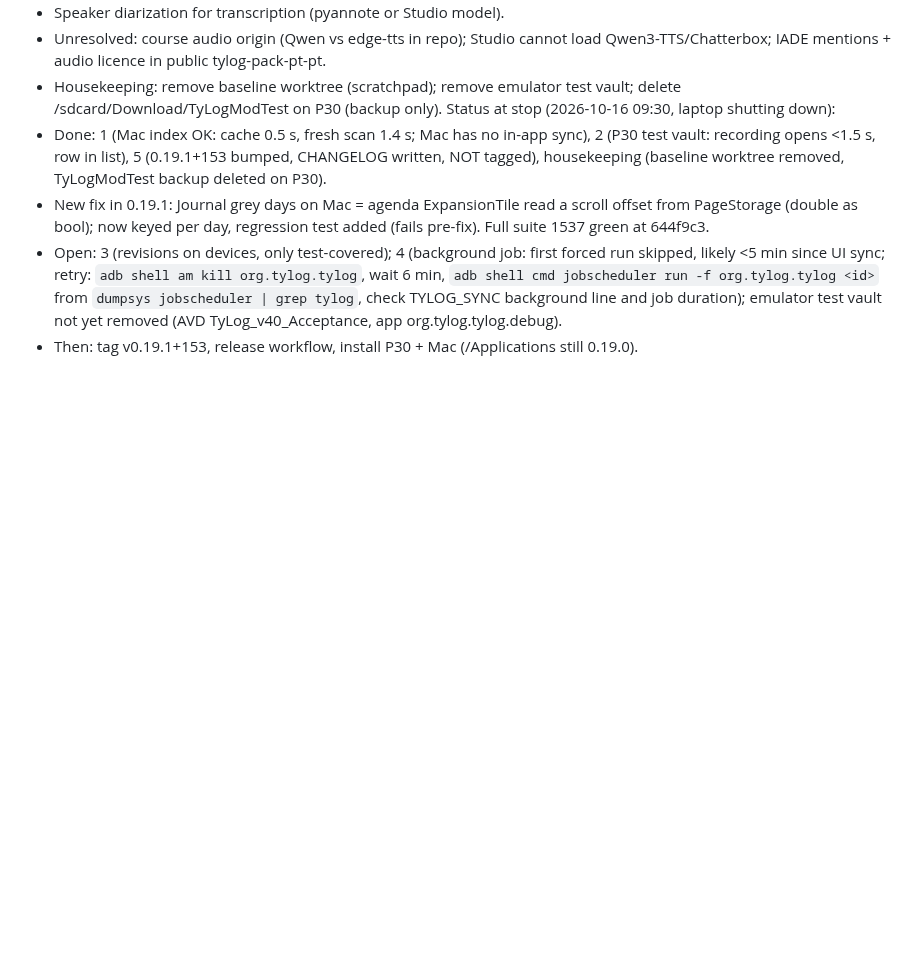
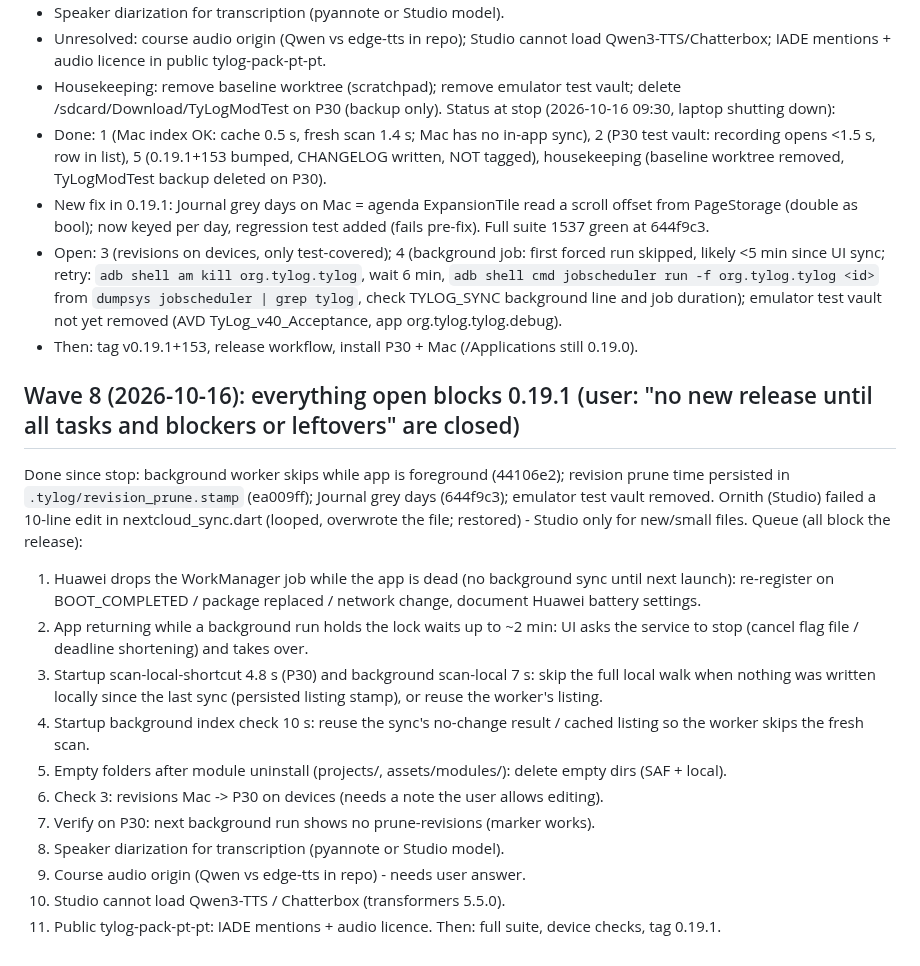
Before and after one commit to berlogabob/TypstSeq, a Markdown page: docs/plans/activity-plan.md, the part around the change. GitHub-like rendering; blank space fills up the shorter version.

Commit message:
Activity plan: Wave 8 queue, all open items block 0.19.1
Co-Authored-By: Claude Opus 5.5 <noreply@anthropic.com>
Claude-Session: https://claude.ai/code/session_01Sv57Th9HxdsmNR6cxsS1Uv

```diff
--- a/docs/plans/activity-plan.md
+++ b/docs/plans/activity-plan.md
@@ -92,3 +92,19 @@ Status at stop (2026-10-16 09:30, laptop shutting down):
 - New fix in 0.19.1: Journal grey days on Mac = agenda ExpansionTile read a scroll offset from PageStorage (double as bool); now keyed per day, regression test added (fails pre-fix). Full suite 1537 green at 644f9c3.
 - Open: 3 (revisions on devices, only test-covered); 4 (background job: first forced run skipped, likely <5 min since UI sync; retry: `adb shell am kill org.tylog.tylog`, wait 6 min, `adb shell cmd jobscheduler run -f org.tylog.tylog <id>` from `dumpsys jobscheduler | grep tylog`, check TYLOG_SYNC background line and job duration); emulator test vault not yet removed (AVD TyLog_v40_Acceptance, app org.tylog.tylog.debug).
 - Then: tag v0.19.1+153, release workflow, install P30 + Mac (/Applications still 0.19.0).
+
+## Wave 8 (2026-10-16): everything open blocks 0.19.1 (user: "no new release until all tasks and blockers or leftovers" are closed)
+Done since stop: background worker skips while app is foreground (44106e2); revision prune time persisted in `.tylog/revision_prune.stamp` (ea009ff); Journal grey days (644f9c3); emulator test vault removed. Ornith (Studio) failed a 10-line edit in nextcloud_sync.dart (looped, overwrote the file; restored) - Studio only for new/small files.
+Queue (all block the release):
+1. Huawei drops the WorkManager job while the app is dead (no background sync until next launch): re-register on BOOT_COMPLETED / package replaced / network change, document Huawei battery settings.
+2. App returning while a background run holds the lock waits up to ~2 min: UI asks the service to stop (cancel flag file / deadline shortening) and takes over.
+3. Startup scan-local-shortcut 4.8 s (P30) and background scan-local 7 s: skip the full local walk when nothing was written locally since the last sync (persisted listing stamp), or reuse the worker's listing.
+4. Startup background index check 10 s: reuse the sync's no-change result / cached listing so the worker skips the fresh scan.
+5. Empty folders after module uninstall (projects/<id>, assets/modules/<id>): delete empty dirs (SAF + local).
+6. Check 3: revisions Mac -> P30 on devices (needs a note the user allows editing).
+7. Verify on P30: next background run shows no prune-revisions (marker works).
+8. Speaker diarization for transcription (pyannote or Studio model).
+9. Course audio origin (Qwen vs edge-tts in repo) - needs user answer.
+10. Studio cannot load Qwen3-TTS / Chatterbox (transformers 5.5.0).
+11. Public tylog-pack-pt-pt: IADE mentions + audio licence.
+Then: full suite, device checks, tag 0.19.1.
```
